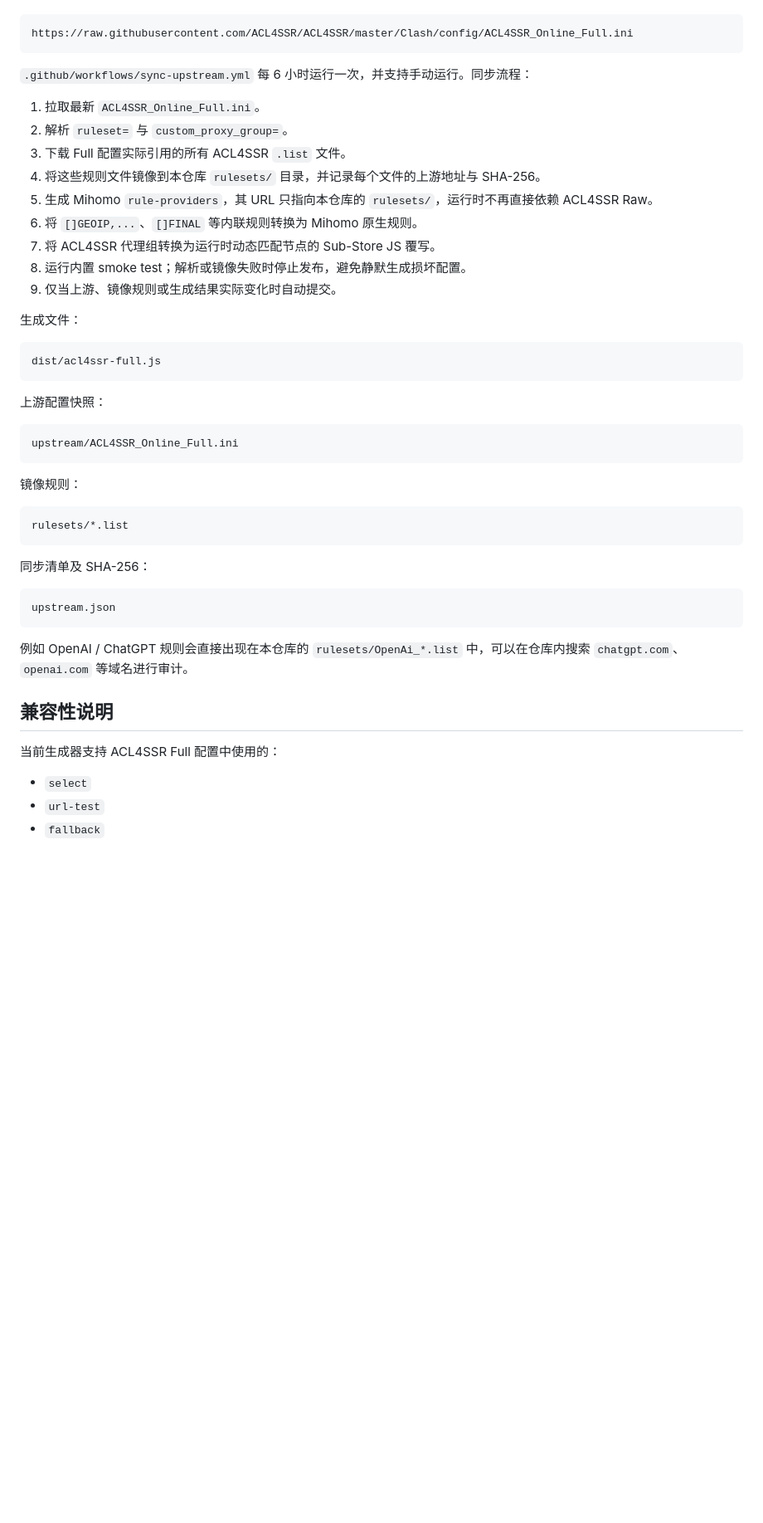
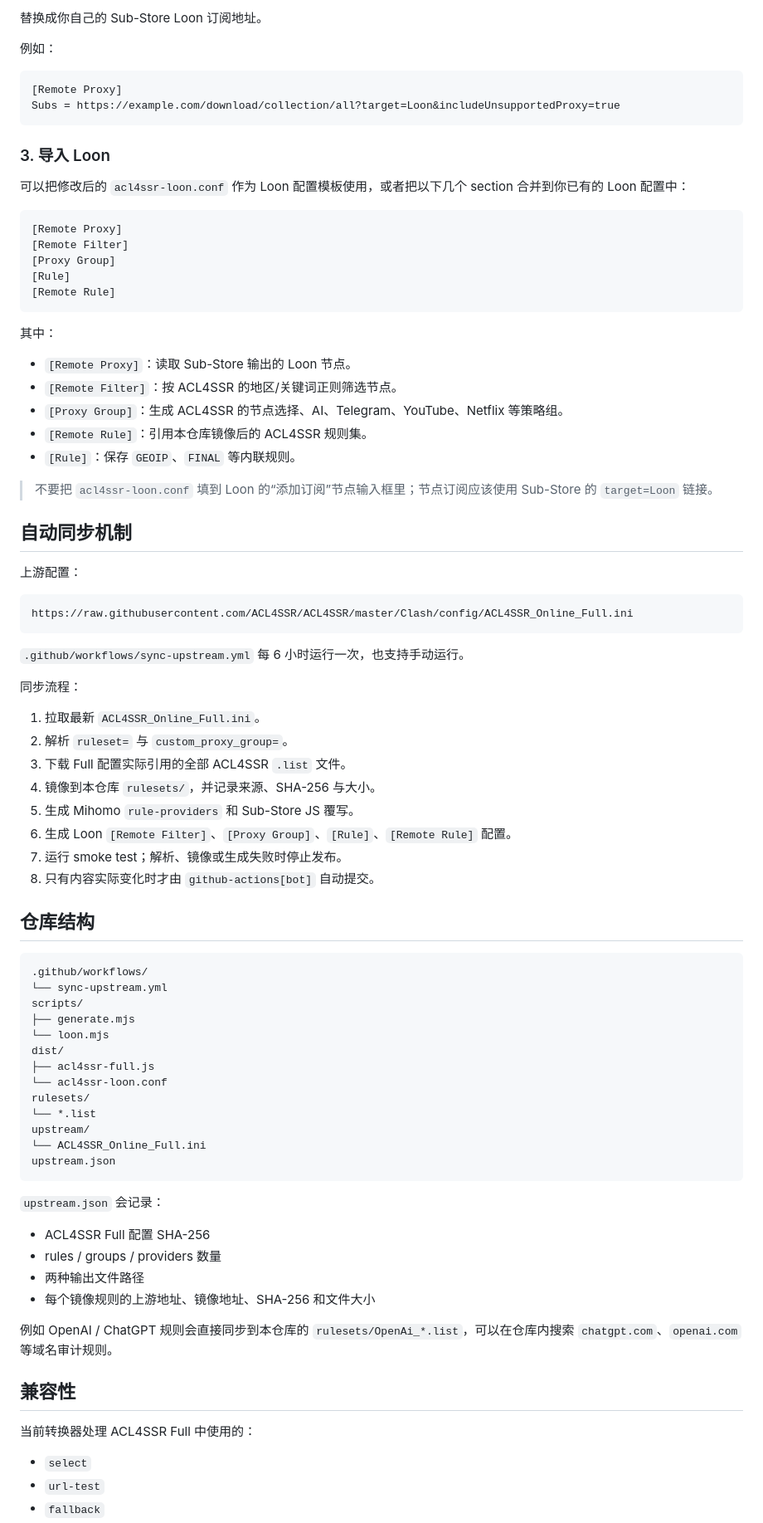
Before and after one commit to pickarm/acl4ssr-substore-override, a Markdown page: README.md, the part around one of its changes. Shown at 83% size. Rendered like a GitHub page; blank space fills up the shorter version.

Commit message:
docs: document Mihomo and Loon usage

````diff
--- a/README.md
+++ b/README.md
@@ -26,49 +96,85 @@ https://cdn.jsdelivr.net/gh/pickarm/acl4ssr-substore-override@main/dist/acl4ssr-
+替换成你自己的 Sub-Store Loon 订阅地址。
+
+例如：
+
+```text
+[Remote Proxy]
+Subs = https://example.com/download/collection/all?target=Loon&includeUnsupportedProxy=true
+```
+
+### 3. 导入 Loon
+
+可以把修改后的 `acl4ssr-loon.conf` 作为 Loon 配置模板使用，或者把以下几个 section 合并到你已有的 Loon 配置中：
+
+```text
+[Remote Proxy]
+[Remote Filter]
+[Proxy Group]
+[Rule]
+[Remote Rule]
+```
+
+其中：
+
+- `[Remote Proxy]`：读取 Sub-Store 输出的 Loon 节点。
+- `[Remote Filter]`：按 ACL4SSR 的地区/关键词正则筛选节点。
+- `[Proxy Group]`：生成 ACL4SSR 的节点选择、AI、Telegram、YouTube、Netflix 等策略组。
+- `[Remote Rule]`：引用本仓库镜像后的 ACL4SSR 规则集。
+- `[Rule]`：保存 `GEOIP`、`FINAL` 等内联规则。
+
+> 不要把 `acl4ssr-loon.conf` 填到 Loon 的“添加订阅”节点输入框里；节点订阅应该使用 Sub-Store 的 `target=Loon` 链接。
+
+## 自动同步机制
+
+上游配置：
 
 ```text
 https://raw.githubusercontent.com/ACL4SSR/ACL4SSR/master/Clash/config/ACL4SSR_Online_Full.ini
 ```
 
-`.github/workflows/sync-upstream.yml` 每 6 小时运行一次，并支持手动运行。同步流程：
+`.github/workflows/sync-upstream.yml` 每 6 小时运行一次，也支持手动运行。
+
+同步流程：
 
 1. 拉取最新 `ACL4SSR_Online_Full.ini`。
 2. 解析 `ruleset=` 与 `custom_proxy_group=`。
-3. 下载 Full 配置实际引用的所有 ACL4SSR `.list` 文件。
-4. 将这些规则文件镜像到本仓库 `rulesets/` 目录，并记录每个文件的上游地址与 SHA-256。
-5. 生成 Mihomo `rule-providers`，其 URL 只指向本仓库的 `rulesets/`，运行时不再直接依赖 ACL4SSR Raw。
-6. 将 `[]GEOIP,...`、`[]FINAL` 等内联规则转换为 Mihomo 原生规则。
-7. 将 ACL4SSR 代理组转换为运行时动态匹配节点的 Sub-Store JS 覆写。
-8. 运行内置 smoke test；解析或镜像失败时停止发布，避免静默生成损坏配置。
-9. 仅当上游、镜像规则或生成结果实际变化时自动提交。
+3. 下载 Full 配置实际引用的全部 ACL4SSR `.list` 文件。
+4. 镜像到本仓库 `rulesets/`，并记录来源、SHA-256 与大小。
+5. 生成 Mihomo `rule-providers` 和 Sub-Store JS 覆写。
+6. 生成 Loon `[Remote Filter]`、`[Proxy Group]`、`[Rule]`、`[Remote Rule]` 配置。
+7. 运行 smoke test；解析、镜像或生成失败时停止发布。
+8. 只有内容实际变化时才由 `github-actions[bot]` 自动提交。
 
-生成文件：
+## 仓库结构
 
 ```text
-dist/acl4ssr-full.js
-```
-
-上游配置快照：
-
-```text
-upstream/ACL4SSR_Online_Full.ini
-```
-
-镜像规则：
-
-```text
-rulesets/*.list
-```
-
-同步清单及 SHA-256：
-
-```text
+.github/workflows/
+└── sync-upstream.yml
+scripts/
+├── generate.mjs
+└── loon.mjs
+dist/
+├── acl4ssr-full.js
+└── acl4ssr-loon.conf
+rulesets/
+└── *.list
+upstream/
+└── ACL4SSR_Online_Full.ini
 upstream.json
 ```
 
-例如 OpenAI / ChatGPT 规则会直接出现在本仓库的 `rulesets/OpenAi_*.list` 中，可以在仓库内搜索 `chatgpt.com`、`openai.com` 等域名进行审计。
+`upstream.json` 会记录：
 
-## 兼容性说明
+- ACL4SSR Full 配置 SHA-256
+- rules / groups / providers 数量
+- 两种输出文件路径
+- 每个镜像规则的上游地址、镜像地址、SHA-256 和文件大小
 
-当前生成器支持 ACL4SSR Full 配置中使用的：
+例如 OpenAI / ChatGPT 规则会直接同步到本仓库的 `rulesets/OpenAi_*.list`，可以在仓库内搜索 `chatgpt.com`、`openai.com` 等域名审计规则。
+
+## 兼容性
+
+当前转换器处理 ACL4SSR Full 中使用的：
 
 - `select`
 - `url-test`
````
Also changed, not shown: other parts of README.md (+82 -12 lines).
